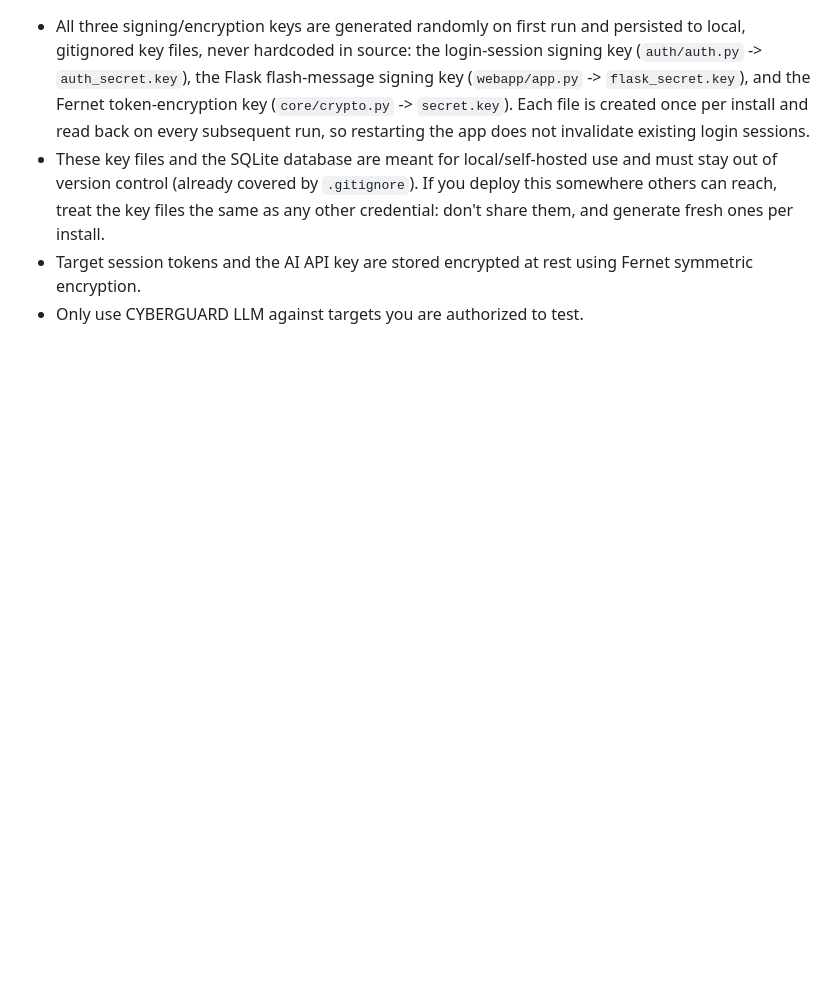
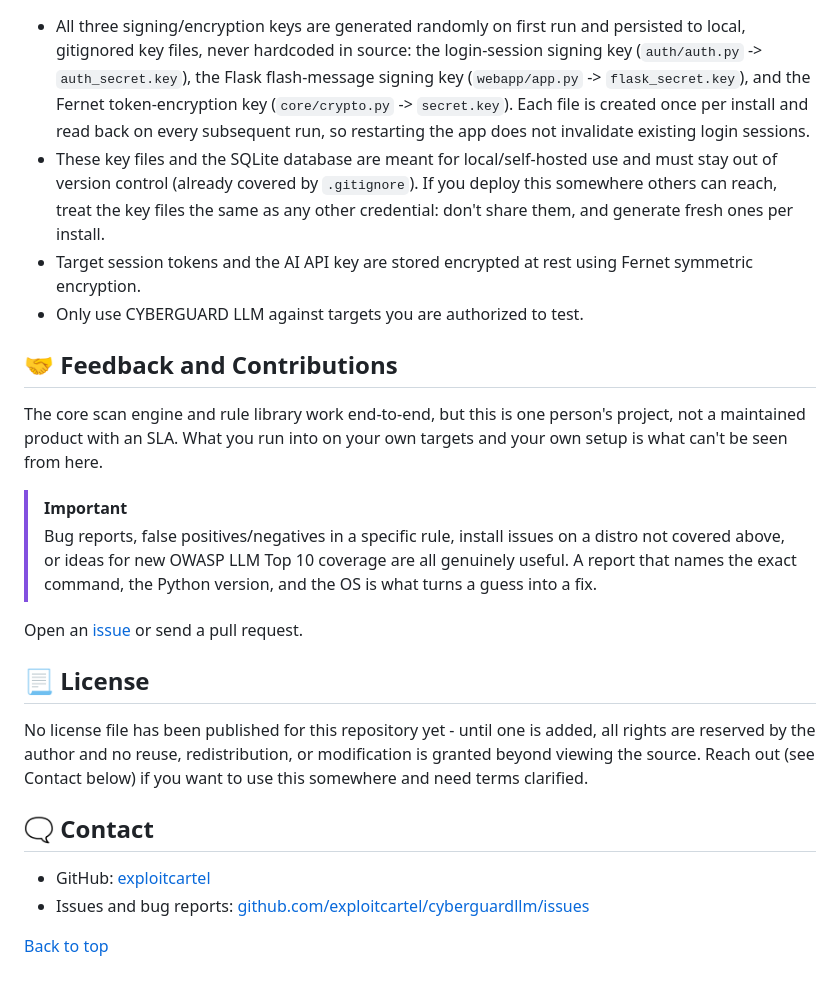
Before and after one commit to exploitcartel/cyberguardllm, a Markdown page: README.md, the part around one of its changes. Rendered like a GitHub page; blank space fills up the shorter version.

```diff
--- a/README.md
+++ b/README.md
@@ -607,3 +633,28 @@ depends on it.
   the same as any other credential: don't share them, and generate fresh ones per install.
 - Target session tokens and the AI API key are stored encrypted at rest using Fernet symmetric encryption.
 - Only use CYBERGUARD LLM against targets you are authorized to test.
+
+## 🤝 Feedback and Contributions
+
+The core scan engine and rule library work end-to-end, but this is one person's project, not a maintained product
+with an SLA. What you run into on your own targets and your own setup is what can't be seen from here.
+
+> [!IMPORTANT]
+> Bug reports, false positives/negatives in a specific rule, install issues on a distro not covered above, or
+> ideas for new OWASP LLM Top 10 coverage are all genuinely useful. A report that names the exact command, the
+> Python version, and the OS is what turns a guess into a fix.
+
+Open an [issue](https://github.com/exploitcartel/cyberguardllm/issues) or send a pull request.
+
+## 📃 License
+
+No license file has been published for this repository yet - until one is added, all rights are reserved by the
+author and no reuse, redistribution, or modification is granted beyond viewing the source. Reach out (see
+Contact below) if you want to use this somewhere and need terms clarified.
+
+## 🗨️ Contact
+
+- GitHub: [exploitcartel](https://github.com/exploitcartel)
+- Issues and bug reports: [github.com/exploitcartel/cyberguardllm/issues](https://github.com/exploitcartel/cyberguardllm/issues)
+
+[Back to top](#top)
```
Also changed, not shown: other parts of README.md (+59 -33 lines).
